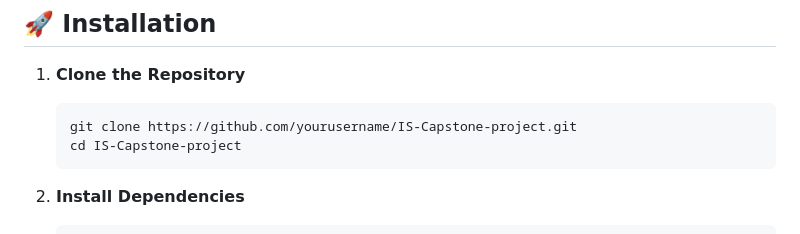
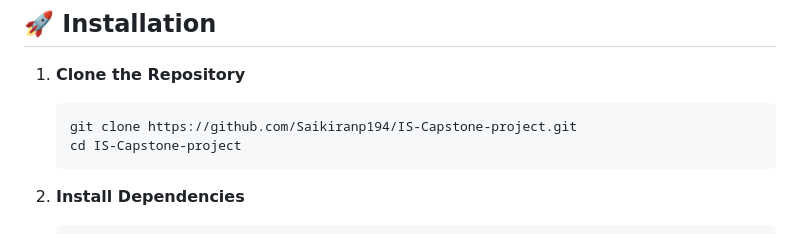
Before and after one commit to Saikiranp194/Capstone-Project, a Markdown page: README.md, the part around the change. Rendered like a GitHub page.

````diff
--- a/README.md
+++ b/README.md
@@ -67,7 +67,7 @@ This project demonstrates proficiency in full-stack development, secure authenti
 
 1. **Clone the Repository**
    ```bash
-   git clone https://github.com/yourusername/IS-Capstone-project.git
+   git clone https://github.com/Saikiranp194/IS-Capstone-project.git
    cd IS-Capstone-project
    ```
 
````
